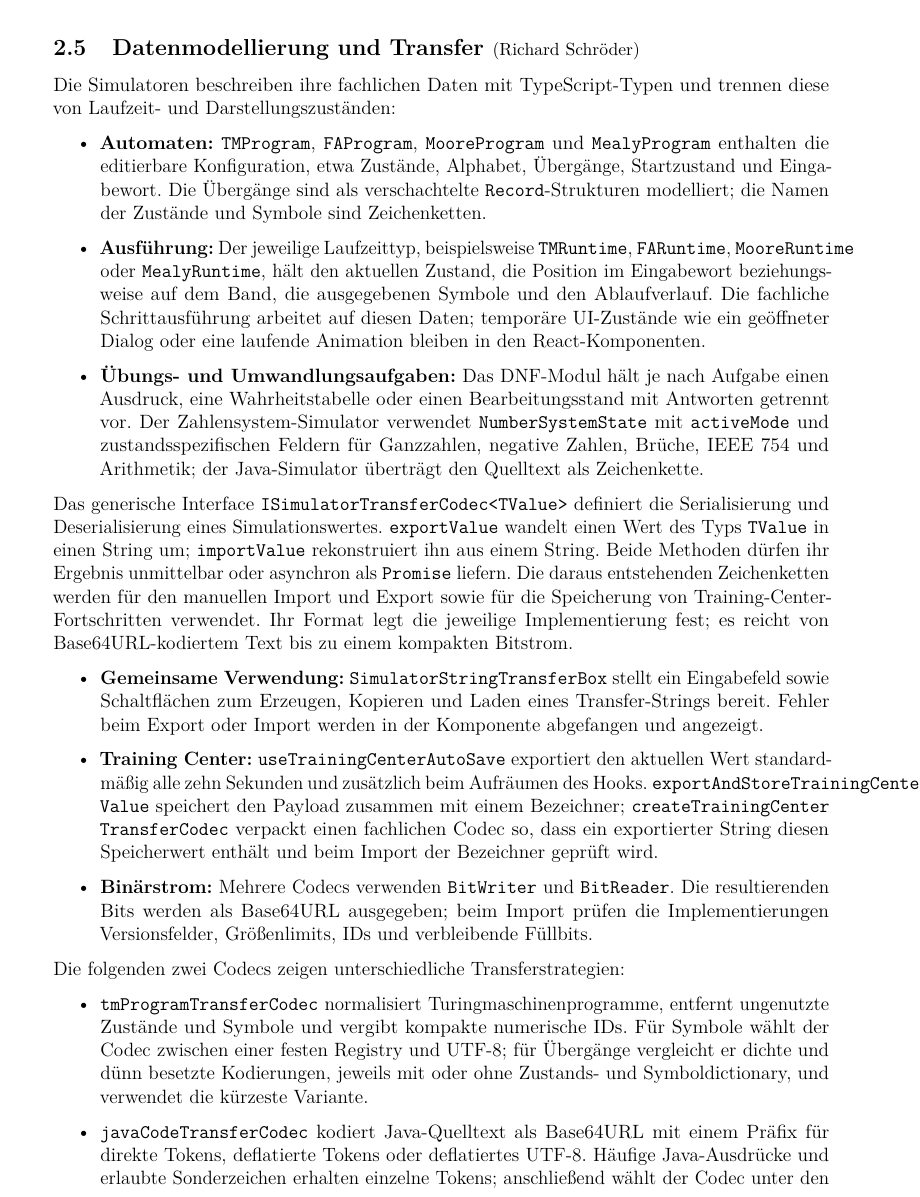
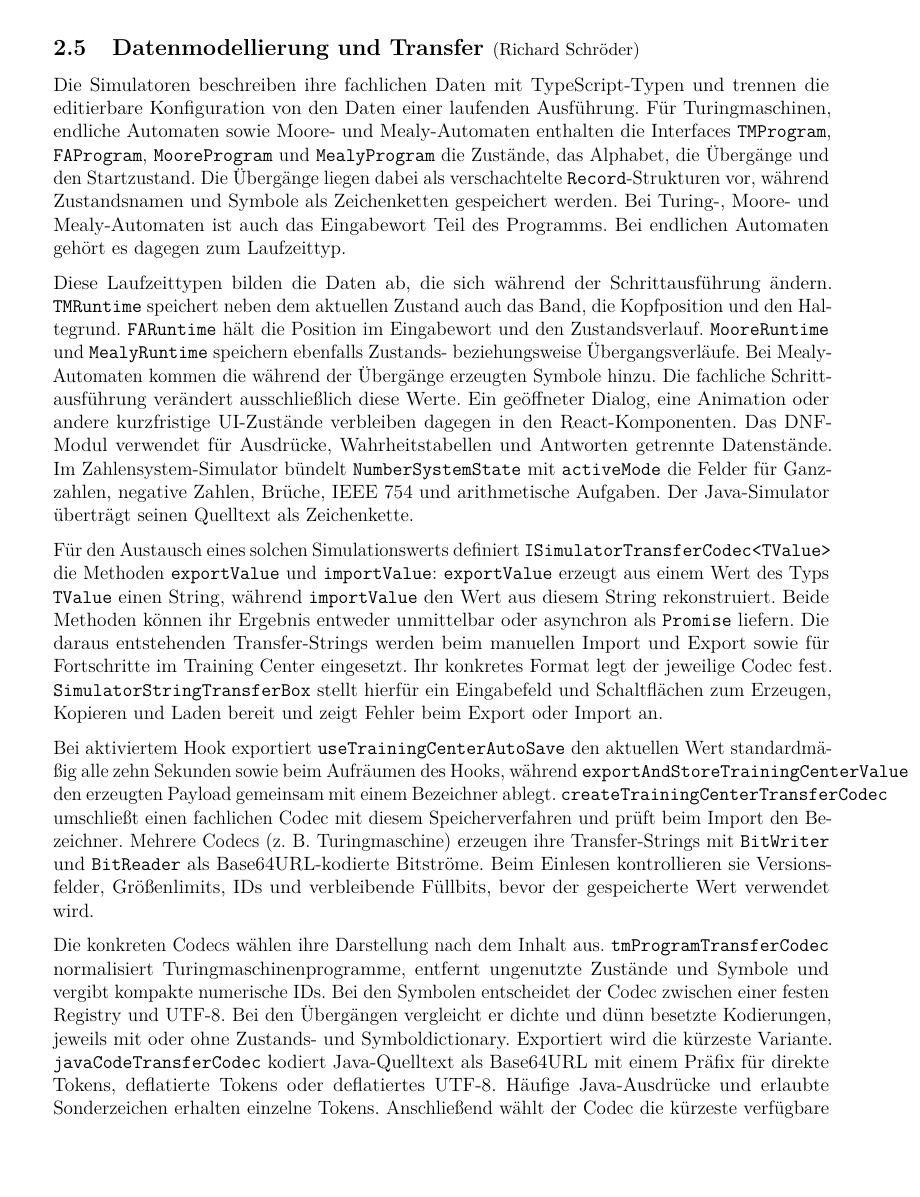
Before and after one commit to Markussus/ProjektArbeit_GI_Plattform, a LaTeX document (docs/documentation/documentation.tex, which reads docs/documentation/includes/02_Architektur/02_05.tex): part of page 7 of 30, cut so that both start at the same text, the shorter picture padded with empty space. Compiled offline with pdfLaTeX.

Commit message:
docs: data models and transfer

```diff
--- a/docs/documentation/includes/02_Architektur/02_05.tex
+++ b/docs/documentation/includes/02_Architektur/02_05.tex
@@ -1,24 +1,28 @@
 \subNsection{1}{Datenmodellierung und Transfer}{Richard Schröder}
 
-Die Simulatoren beschreiben ihre fachlichen Daten mit TypeScript-Typen und trennen diese von Laufzeit- und Darstellungszuständen:
+Die Simulatoren beschreiben ihre fachlichen Daten mit TypeScript-Typen und trennen die editierbare Konfiguration von den Daten einer laufenden Ausführung. Für Turingmaschinen, endliche Automaten sowie Moore- und Mealy-Automaten enthalten die Interfaces \verb|TMProgram|, \verb|FAProgram|, \verb|MooreProgram| und \verb|MealyProgram| die Zustände, das Alphabet, die Übergänge und den Startzustand. Die Übergänge liegen dabei als verschachtelte \verb|Record|-Strukturen vor, während Zustandsnamen und Symbole als Zeichenketten gespeichert werden. Bei Turing-, Moore- und Mealy-Automaten ist auch das Eingabewort Teil des Programms. Bei endlichen Automaten gehört es dagegen zum Laufzeittyp.
 
-\begin{itemize}
-    \item \textbf{Automaten:} \verb|TMProgram|, \verb|FAProgram|, \verb|MooreProgram| und \verb|MealyProgram| enthalten die editierbare Konfiguration, etwa Zustände, Alphabet, Übergänge, Startzustand und Eingabewort. Die Übergänge sind als verschachtelte \verb|Record|-Strukturen modelliert; die Namen der Zustände und Symbole sind Zeichenketten.
-    \item \textbf{Ausführung:} Der jeweilige Laufzeittyp, beispielsweise \verb|TMRuntime|, \verb|FARuntime|, \verb|MooreRuntime| oder \verb|MealyRuntime|, hält den aktuellen Zustand, die Position im Eingabewort beziehungsweise auf dem Band, die ausgegebenen Symbole und den Ablaufverlauf. Die fachliche Schrittausführung arbeitet auf diesen Daten; temporäre UI-Zustände wie ein geöffneter Dialog oder eine laufende Animation bleiben in den React-Komponenten.
-    \item \textbf{Übungs- und Umwandlungsaufgaben:} Das DNF-Modul hält je nach Aufgabe einen Ausdruck, eine Wahrheitstabelle oder einen Bearbeitungsstand mit Antworten getrennt vor. Der Zahlensystem-Simulator verwendet \verb|NumberSystemState| mit \verb|activeMode| und zustandsspezifischen Feldern für Ganzzahlen, negative Zahlen, Brüche, IEEE~754 und Arithmetik; der Java-Simulator überträgt den Quelltext als Zeichenkette.
-\end{itemize}
+Diese Laufzeittypen bilden die Daten ab, die sich während der Schrittausführung ändern. \verb|TMRuntime| speichert neben dem aktuellen Zustand auch das Band, die Kopfposition und den Haltegrund. \verb|FARuntime| hält die Position im Eingabewort und den Zustandsverlauf. \verb|MooreRuntime| und \verb|MealyRuntime| speichern ebenfalls Zustands- beziehungsweise Übergangsverläufe. Bei Mealy-Automaten kommen die während der Übergänge erzeugten Symbole hinzu. Die fachliche Schrittausführung verändert ausschließlich diese Werte. Ein geöffneter Dialog, eine Animation oder andere kurzfristige UI-Zustände verbleiben dagegen in den React-Komponenten. Das DNF-Modul verwendet für Ausdrücke, Wahrheitstabellen und Antworten getrennte Datenstände. Im Zahlensystem-Simulator bündelt \verb|NumberSystemState| mit \verb|activeMode| die Felder für Ganzzahlen, negative Zahlen, Brüche, IEEE~754 und arithmetische Aufgaben. Der Java-Simulator überträgt seinen Quelltext als Zeichenkette.
 
-Das generische Interface \verb|ISimulatorTransferCodec<TValue>| definiert die Serialisierung und Deserialisierung eines Simulationswertes. \verb|exportValue| wandelt einen Wert des Typs \verb|TValue| in einen String um; \verb|importValue| rekonstruiert ihn aus einem String. Beide Methoden dürfen ihr Ergebnis unmittelbar oder asynchron als \verb|Promise| liefern. Die daraus entstehenden Zeichenketten werden für den manuellen Import und Export sowie für die Speicherung von Training-Center-Fortschritten verwendet. Ihr Format legt die jeweilige Implementierung fest; es reicht von Base64URL-kodiertem Text bis zu einem kompakten Bitstrom.
+Für den Austausch eines solchen Simulationswerts definiert \verb|ISimulatorTransferCodec<TValue>| die Methoden \verb|exportValue| und \verb|importValue|: \verb|exportValue| erzeugt aus einem Wert des Typs \verb|TValue| einen String, während \verb|importValue| den Wert aus diesem String rekonstruiert. Beide Methoden können ihr Ergebnis entweder unmittelbar oder asynchron als \verb|Promise| liefern. Die daraus entstehenden Transfer-Strings werden beim manuellen Import und Export sowie für Fortschritte im Training Center eingesetzt. Ihr konkretes Format legt der jeweilige Codec fest. \verb|SimulatorStringTransferBox| stellt hierfür ein Eingabefeld und Schaltflächen zum Erzeugen, Kopieren und Laden bereit und zeigt Fehler beim Export oder Import an.
 
-\begin{itemize}
-    \item \textbf{Gemeinsame Verwendung:} \verb|SimulatorStringTransferBox| stellt ein Eingabefeld sowie Schaltflächen zum Erzeugen, Kopieren und Laden eines Transfer-Strings bereit. Fehler beim Export oder Import werden in der Komponente abgefangen und angezeigt.
-    \item \textbf{Training Center:} \verb|useTrainingCenterAutoSave| exportiert den aktuellen Wert standardmäßig alle zehn Sekunden und zusätzlich beim Aufräumen des Hooks. \texttt{exportAndStoreTrainingCenter\allowbreak Value} speichert den Payload zusammen mit einem Bezeichner; \texttt{createTrainingCenter\allowbreak TransferCodec} verpackt einen fachlichen Codec so, dass ein exportierter String diesen Speicherwert enthält und beim Import der Bezeichner geprüft wird.
-    \item \textbf{Binärstrom:} Mehrere Codecs verwenden \verb|BitWriter| und \verb|BitReader|. Die resultierenden Bits werden als Base64URL ausgegeben; beim Import prüfen die Implementierungen Versionsfelder, Größenlimits, IDs und verbleibende Füllbits.
-\end{itemize}
+Bei aktiviertem Hook exportiert \verb|useTrainingCenterAutoSave| den aktuellen Wert standardmäßig alle zehn Sekunden sowie beim Aufräumen des Hooks, während \verb|exportAndStoreTrainingCenterValue| den erzeugten Payload gemeinsam mit einem Bezeichner ablegt. \verb|createTrainingCenterTransferCodec| umschließt einen fachlichen Codec mit diesem Speicherverfahren und prüft beim Import den Bezeichner. Mehrere Codecs (z. B. Turingmaschine) erzeugen ihre Transfer-Strings mit \verb|BitWriter| und \verb|BitReader| als Base64URL-kodierte Bitströme. Beim Einlesen kontrollieren sie Versionsfelder, Größenlimits, IDs und verbleibende Füllbits, bevor der gespeicherte Wert verwendet wird.
 
-Die folgenden zwei Codecs zeigen unterschiedliche Transferstrategien:
+Die konkreten Codecs wählen ihre Darstellung nach dem Inhalt aus. \verb|tmProgramTransferCodec| normalisiert Turingmaschinenprogramme, entfernt ungenutzte Zustände und Symbole und vergibt kompakte numerische IDs. Bei den Symbolen entscheidet der Codec zwischen einer festen Registry und UTF-8. Bei den Übergängen vergleicht er dichte und dünn besetzte Kodierungen, jeweils mit oder ohne Zustands- und Symboldictionary. Exportiert wird die kürzeste Variante. \verb|javaCodeTransferCodec| kodiert Java-Quelltext als Base64URL mit einem Präfix für direkte Tokens, deflatierte Tokens oder deflatiertes UTF-8. Häufige Java-Ausdrücke und erlaubte Sonderzeichen erhalten einzelne Tokens. Anschließend wählt der Codec die kürzeste verfügbare Darstellung. Beim Import prüft er die Größenlimits sowie das Token- und UTF-8-Format.
 
-\begin{itemize}
-    \item \verb|tmProgramTransferCodec| normalisiert Turingmaschinenprogramme, entfernt ungenutzte Zustände und Symbole und vergibt kompakte numerische IDs. Für Symbole wählt der Codec zwischen einer festen Registry und UTF-8; für Übergänge vergleicht er dichte und dünn besetzte Kodierungen, jeweils mit oder ohne Zustands- und Symboldictionary, und verwendet die kürzeste Variante.
-    \item \verb|javaCodeTransferCodec| kodiert Java-Quelltext als Base64URL mit einem Präfix für direkte Tokens, deflatierte Tokens oder deflatiertes UTF-8. Häufige Java-Ausdrücke und erlaubte Sonderzeichen erhalten einzelne Tokens; anschließend wählt der Codec unter den verfügbaren Varianten die kürzeste Darstellung und prüft beim Import Größenlimits sowie das Token- und UTF-8-Format.
-\end{itemize}
+% \begin{itemize}
+%     \item \textbf{Automaten:} \verb|TMProgram|, \verb|FAProgram|, \verb|MooreProgram| und \verb|MealyProgram| enthalten die editierbare Konfiguration, etwa Zustände, Alphabet, Übergänge und Startzustand. Das Eingabewort gehört bei Turing-, Moore- und Mealy-Automaten ebenfalls zum Programm, bei endlichen Automaten dagegen zum Laufzeittyp. Die Übergänge sind als verschachtelte \verb|Record|-Strukturen modelliert; die Namen der Zustände und Symbole sind Zeichenketten.
+%     \item \textbf{Ausführung:} Der jeweilige Laufzeittyp, beispielsweise \verb|TMRuntime|, \verb|FARuntime|, \verb|MooreRuntime| oder \verb|MealyRuntime|, hält den aktuellen Zustand und die Position im Eingabewort beziehungsweise auf dem Band. \verb|TMRuntime| speichert zusätzlich Band, Kopfposition und Haltegrund; \verb|FARuntime| sowie \verb|MooreRuntime| und \verb|MealyRuntime| führen Zustands- beziehungsweise Übergangsverläufe, letztere außerdem die ausgegebenen Symbole. Die fachliche Schrittausführung arbeitet auf diesen Daten; temporäre UI-Zustände wie ein geöffneter Dialog oder eine laufende Animation bleiben in den React-Komponenten.
+%     \item \textbf{Übungs- und Umwandlungsaufgaben:} Das DNF-Modul hält je nach Aufgabe einen Ausdruck, eine Wahrheitstabelle oder einen Bearbeitungsstand mit Antworten getrennt vor. Der Zahlensystem-Simulator verwendet \verb|NumberSystemState| mit \verb|activeMode| und zustandsspezifischen Feldern für Ganzzahlen, negative Zahlen, Brüche, IEEE~754 und Arithmetik; der Java-Simulator überträgt den Quelltext als Zeichenkette.
+% \end{itemize}
+
+% \begin{itemize}
+%     \item \textbf{Gemeinsame Verwendung:} \verb|SimulatorStringTransferBox| stellt ein Eingabefeld sowie Schaltflächen zum Erzeugen, Kopieren und Laden eines Transfer-Strings bereit. Fehler beim Export oder Import werden in der Komponente abgefangen und angezeigt.
+%     \item \textbf{Training Center:} \verb|useTrainingCenterAutoSave| exportiert den aktuellen Wert standardmäßig alle zehn Sekunden und zusätzlich beim Aufräumen des Hooks. \texttt{exportAndStoreTrainingCenter\allowbreak Value} speichert den Payload zusammen mit einem Bezeichner; \texttt{createTrainingCenter\allowbreak TransferCodec} verpackt einen fachlichen Codec so, dass ein exportierter String diesen Speicherwert enthält und beim Import der Bezeichner geprüft wird.
+%     \item \textbf{Binärstrom:} Mehrere Codecs verwenden \verb|BitWriter| und \verb|BitReader|. Die resultierenden Bits werden als Base64URL ausgegeben; beim Import prüfen die Implementierungen Versionsfelder, Größenlimits, IDs und verbleibende Füllbits.
+% \end{itemize}
+
+% \begin{itemize}
+%     \item \verb|tmProgramTransferCodec| normalisiert Turingmaschinenprogramme, entfernt ungenutzte Zustände und Symbole und vergibt kompakte numerische IDs. Für Symbole wählt der Codec zwischen einer festen Registry und UTF-8; für Übergänge vergleicht er dichte und dünn besetzte Kodierungen, jeweils mit oder ohne Zustands- und Symboldictionary, und verwendet die kürzeste Variante.
+%     \item \verb|javaCodeTransferCodec| kodiert Java-Quelltext als Base64URL mit einem Präfix für direkte Tokens, deflatierte Tokens oder deflatiertes UTF-8. Häufige Java-Ausdrücke und erlaubte Sonderzeichen erhalten einzelne Tokens; anschließend wählt der Codec unter den verfügbaren Varianten die kürzeste Darstellung und prüft beim Import Größenlimits sowie das Token- und UTF-8-Format.
+% \end{itemize}
```
Also changed, not shown: docs/documentation/documentation.pdf.
